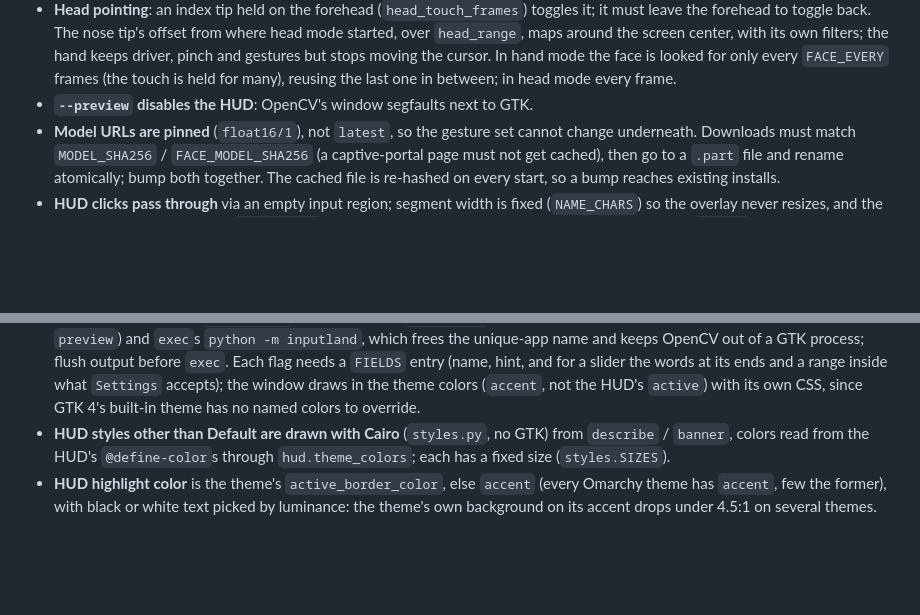
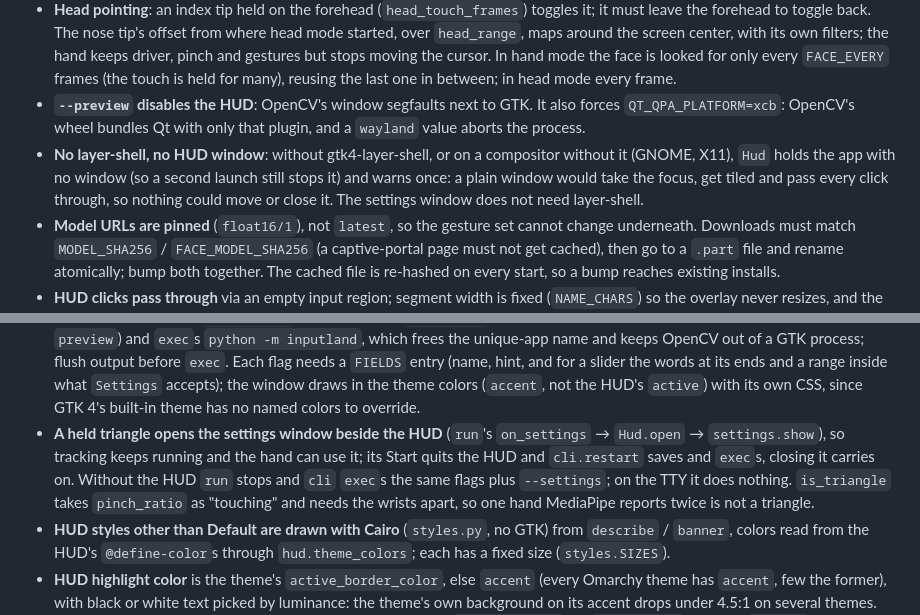
Before and after one commit to Anerti/inputland, a Markdown page: AGENTS.md, 2 parts joined by grey strips. Rendered like a GitHub page; blank space fills up the shorter version.

```diff
--- a/AGENTS.md
+++ b/AGENTS.md
@@ -40,11 +40,13 @@ Where new code goes: new gestures in `gestures.py`, new outputs (clicks, keys, `
 - **An open palm plus a pinch by the other hand is a slider**: the pinching hand's travel from where it grabbed, in `slider_step`s, taps the volume (up/down) or brightness (sideways) media keys; whichever axis steps first owns it until the pinch opens, and a step back needs a full step from the last one sent (raw landmarks jitter across a step edge). Until that side is seen with the pinch open, even after the palm goes or a dropout, the pinch never presses (it wins over the click) and is never a pausing fist (a curled pinch can read as `Closed_Fist`). It freezes the cursor and is never two palms (an OK-sign pinch can read as `Open_Palm`). A pinch already holding the button stays a drag.
 - **A fist pauses, an open palm resumes** (either hand): while paused `run` drops every detected hand, so a held button, Ctrl and the cursor wind down as if the hands left the view. Debounced per side, so a palm or fist the other hand already holds does not hide this one's; a fist within `palms_cooldown_frames` of two open palms does not pause, since a closing hand passes through poses MediaPipe does not name. Both fists held `quit_frames` end `run`; that check reads the raw detections, since the first fist already paused, and the HUD shows `Quit...` over `Paused` while it builds up.
 - **Head pointing**: an index tip held on the forehead (`head_touch_frames`) toggles it; it must leave the forehead to toggle back. The nose tip's offset from where head mode started, over `head_range`, maps around the screen center, with its own filters; the hand keeps driver, pinch and gestures but stops moving the cursor. In hand mode the face is looked for only every `FACE_EVERY` frames (the touch is held for many), reusing the last one in between; in head mode every frame.
-- **`--preview` disables the HUD**: OpenCV's window segfaults next to GTK.
+- **`--preview` disables the HUD**: OpenCV's window segfaults next to GTK. It also forces `QT_QPA_PLATFORM=xcb`: OpenCV's wheel bundles Qt with only that plugin, and a `wayland` value aborts the process.
+- **No layer-shell, no HUD window**: without gtk4-layer-shell, or on a compositor without it (GNOME, X11), `Hud` holds the app with no window (so a second launch still stops it) and warns once: a plain window would take the focus, get tiled and pass every click through, so nothing could move or close it. The settings window does not need layer-shell.
 - **Model URLs are pinned** (`float16/1`), not `latest`, so the gesture set cannot change underneath. Downloads must match `MODEL_SHA256` / `FACE_MODEL_SHA256` (a captive-portal page must not get cached), then go to a `.part` file and rename atomically; bump both together. The cached file is re-hashed on every start, so a bump reaches existing installs.
 - **HUD clicks pass through** via an empty input region; segment width is fixed (`NAME_CHARS`) so the overlay never resizes, and the owner underline is an inset `box-shadow`, not a border, for the same reason. A hold's progress is a `fill-N` class per tenth (a `background-image` gradient), on segments whose text ends in `...`. What concerns both hands (`banner`: starting, none in view, paused, quitting) shows once, in a `Gtk.Stack` page beside the segments, so it is as wide as they are; segments get the `segment` class when created, since its padding sets that width.
 - **A second launch with the HUD stops the running one**: `Hud` is a unique `Gtk.Application`, so GTK hands the launch to the running instance over D-Bus and its second `activate` quits. That makes the launcher entry and a keybinding a toggle; without a session bus GTK runs it non-unique.
 - **The settings window** (`settings.py`, launcher entry, `--settings`) is built from the parser; Start saves only non-defaults (never `preview`) and `exec`s `python -m inputland`, which frees the unique-app name and keeps OpenCV out of a GTK process; flush output before `exec`. Each flag needs a `FIELDS` entry (name, hint, and for a slider the words at its ends and a range inside what `Settings` accepts); the window draws in the theme colors (`accent`, not the HUD's `active`) with its own CSS, since GTK 4's built-in theme has no named colors to override.
+- **A held triangle opens the settings window beside the HUD** (`run`'s `on_settings` → `Hud.open` → `settings.show`), so tracking keeps running and the hand can use it; its Start quits the HUD and `cli.restart` saves and `exec`s, closing it carries on. Without the HUD `run` stops and `cli` `exec`s the same flags plus `--settings`; on the TTY it does nothing. `is_triangle` takes `pinch_ratio` as "touching" and needs the wrists apart, so one hand MediaPipe reports twice is not a triangle.
 - **HUD styles other than Default are drawn with Cairo** (`styles.py`, no GTK) from `describe` / `banner`, colors read from the HUD's `@define-color`s through `hud.theme_colors`; each has a fixed size (`styles.SIZES`).
 - **HUD highlight color** is the theme's `active_border_color`, else `accent` (every Omarchy theme has `accent`, few the former), with black or white text picked by luminance: the theme's own background on its accent drops under 4.5:1 on several themes. Omarchy switches theme by swapping a new directory in for `current/theme`, so `watch_theme` watches `current`, not the files. Without Omarchy it uses the GTK theme's `@theme_*` colors (not libadwaita's `@accent_bg_color`, unset in plain GTK). The owner underline uses the text color instead: some accents fall under 3:1 on the HUD background.
 - **`HandTracker` runs on the GPU delegate**, falling back to the CPU: on a throttled CPU (battery, power-saver) inference takes 30–60 ms, over the 33 ms frame budget, and the cursor stutters.
```
Also changed, not shown: README.md (+11 -3 lines), docs/gestures/triangle.jpg (added), 17 other files.
